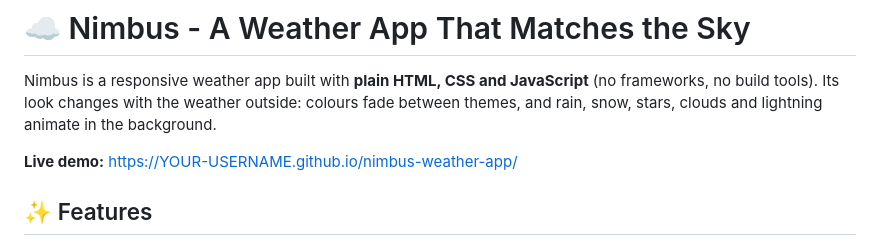
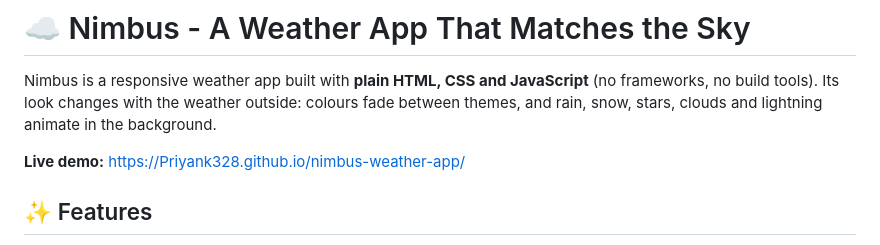
Before and after one commit to Priyank328/My-First-Weather-App-Nimbus-, a Markdown page: README.md, the part around the change. GitHub-like rendering.

```diff
--- a/README.md
+++ b/README.md
@@ -2,7 +2,7 @@
 
 Nimbus is a responsive weather app built with **plain HTML, CSS and JavaScript** (no frameworks, no build tools). Its look changes with the weather outside: colours fade between themes, and rain, snow, stars, clouds and lightning animate in the background.
 
-**Live demo:** https://YOUR-USERNAME.github.io/nimbus-weather-app/
+**Live demo:** https://Priyank328.github.io/nimbus-weather-app/
 
 ## ✨ Features
 
```
